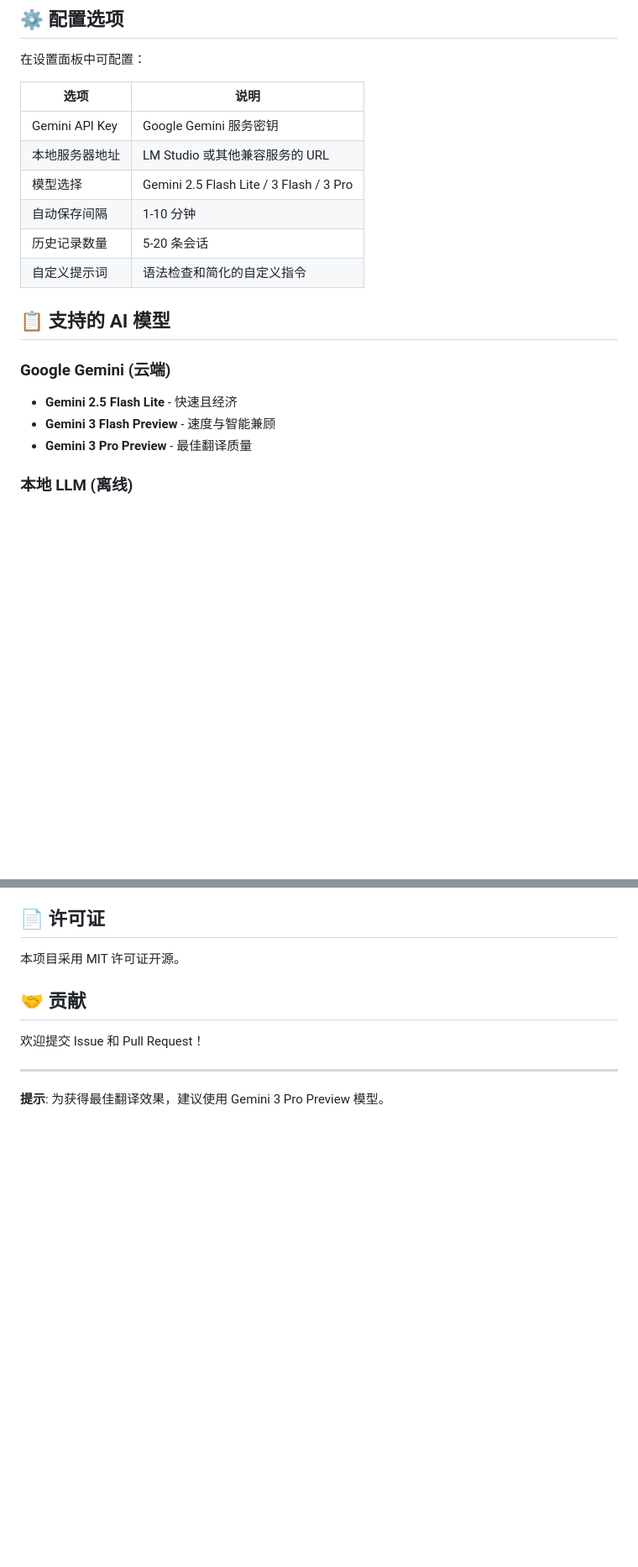
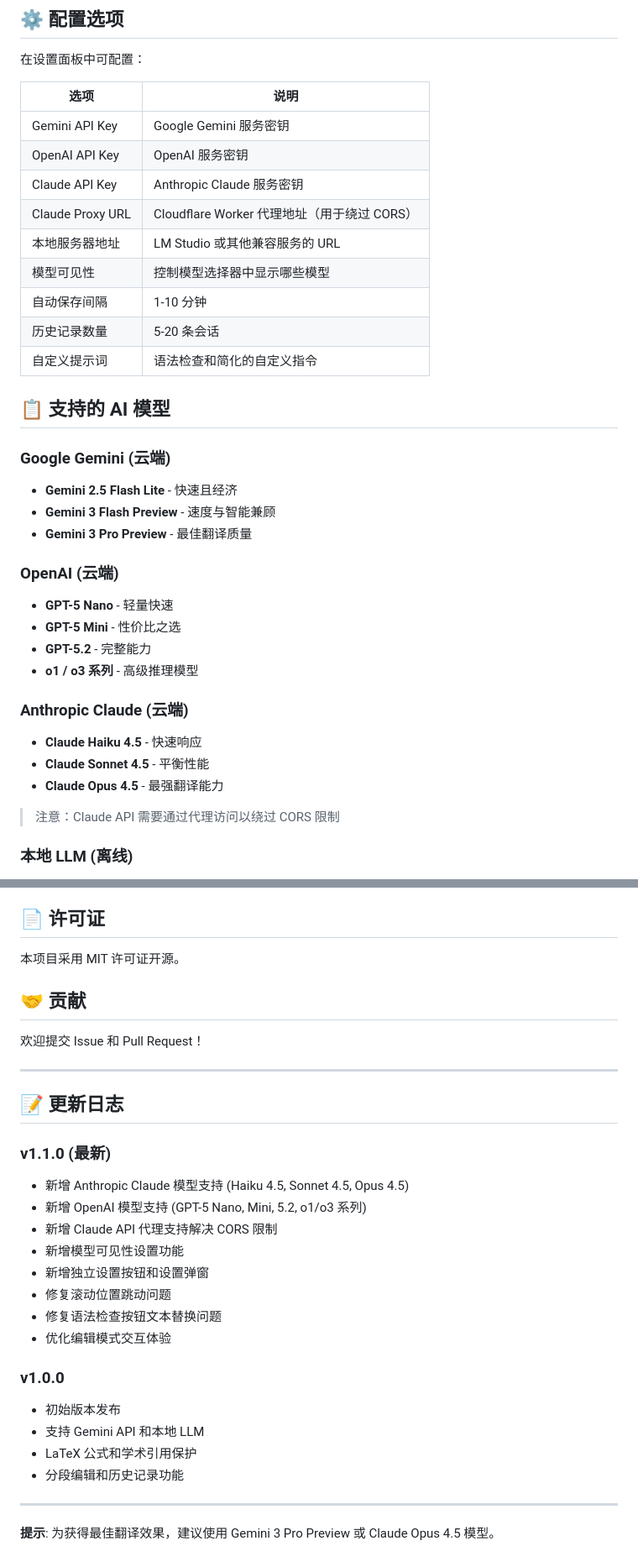
Before and after one commit to Umass308XiaofanLiu/EN-CN_Latex_Latex_Translator, a Markdown page: README.md, 2 parts joined by grey strips. Shown at 84% size. Rendered like a GitHub page; blank space fills up the shorter version.

Commit message:
Update README with new AI model support and features
- Add OpenAI and Anthropic Claude API support documentation
- Document Claude proxy setup for CORS bypass
- Add model visibility settings to configuration table
- Include new changelog section with v1.1.0 updates
- Update recommended models to include Claude Opus 4.5

```diff
--- a/README.md
+++ b/README.md
@@ -81,8 +94,11 @@ python build.py
 | 选项 | 说明 |
 |------|------|
 | Gemini API Key | Google Gemini 服务密钥 |
+| OpenAI API Key | OpenAI 服务密钥 |
+| Claude API Key | Anthropic Claude 服务密钥 |
+| Claude Proxy URL | Cloudflare Worker 代理地址（用于绕过 CORS） |
 | 本地服务器地址 | LM Studio 或其他兼容服务的 URL |
-| 模型选择 | Gemini 2.5 Flash Lite / 3 Flash / 3 Pro |
+| 模型可见性 | 控制模型选择器中显示哪些模型 |
 | 自动保存间隔 | 1-10 分钟 |
 | 历史记录数量 | 5-20 条会话 |
 | 自定义提示词 | 语法检查和简化的自定义指令 |
@@ -93,6 +109,19 @@ python build.py
 - **Gemini 2.5 Flash Lite** - 快速且经济
 - **Gemini 3 Flash Preview** - 速度与智能兼顾
 - **Gemini 3 Pro Preview** - 最佳翻译质量
+
+### OpenAI (云端)
+- **GPT-5 Nano** - 轻量快速
+- **GPT-5 Mini** - 性价比之选
+- **GPT-5.2** - 完整能力
+- **o1 / o3 系列** - 高级推理模型
+
+### Anthropic Claude (云端)
+- **Claude Haiku 4.5** - 快速响应
+- **Claude Sonnet 4.5** - 平衡性能
+- **Claude Opus 4.5** - 最强翻译能力
+
+> 注意：Claude API 需要通过代理访问以绕过 CORS 限制
 
 ### 本地 LLM (离线)
 - 支持任何 OpenAI 兼容接口
@@ -116,4 +145,24 @@ python build.py
 
 ---
 
-**提示**: 为获得最佳翻译效果，建议使用 Gemini 3 Pro Preview 模型。
+## 📝 更新日志
+
+### v1.1.0 (最新)
+- 新增 Anthropic Claude 模型支持 (Haiku 4.5, Sonnet 4.5, Opus 4.5)
+- 新增 OpenAI 模型支持 (GPT-5 Nano, Mini, 5.2, o1/o3 系列)
+- 新增 Claude API 代理支持解决 CORS 限制
+- 新增模型可见性设置功能
+- 新增独立设置按钮和设置弹窗
+- 修复滚动位置跳动问题
+- 修复语法检查按钮文本替换问题
+- 优化编辑模式交互体验
+
+### v1.0.0
+- 初始版本发布
+- 支持 Gemini API 和本地 LLM
+- LaTeX 公式和学术引用保护
+- 分段编辑和历史记录功能
+
+---
+
+**提示**: 为获得最佳翻译效果，建议使用 Gemini 3 Pro Preview 或 Claude Opus 4.5 模型。
```
Also changed, not shown: other parts of README.md (+14 -1 lines).
